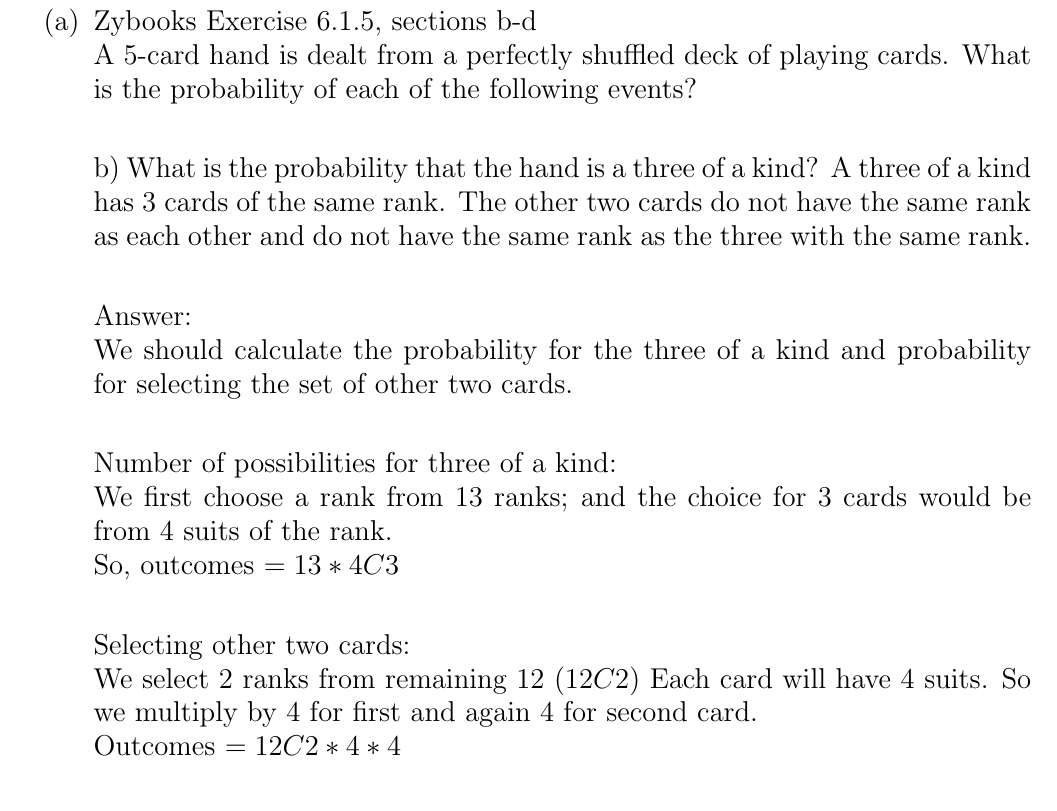
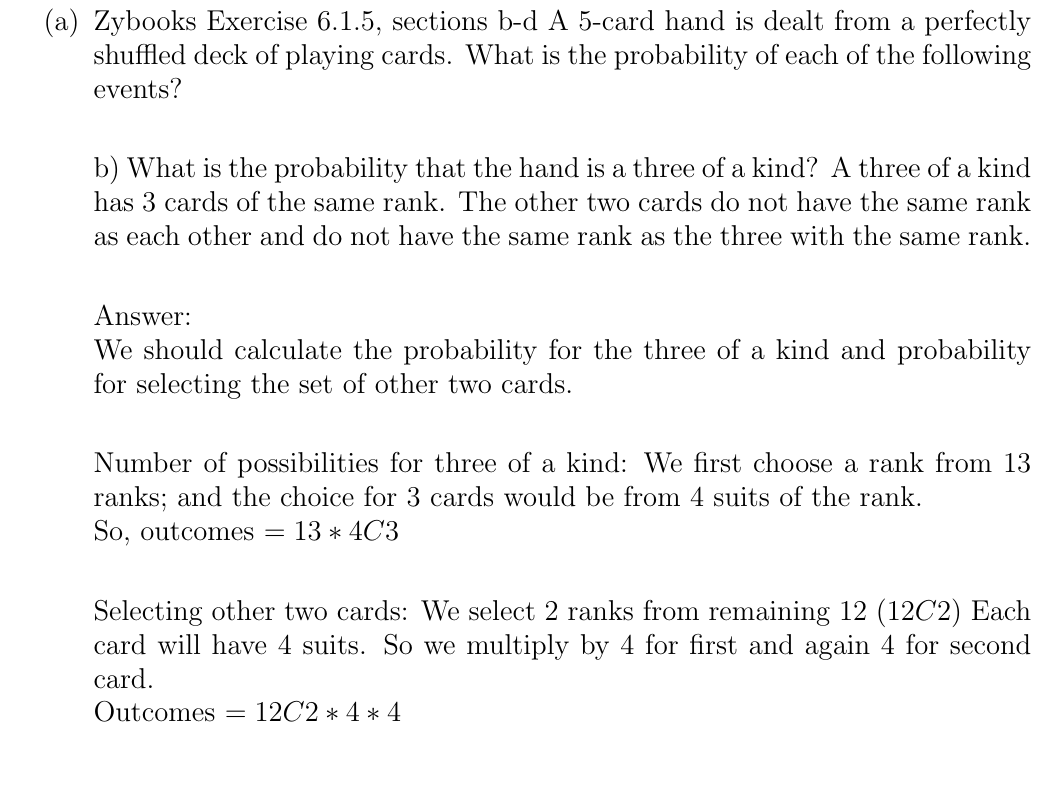
Before and after one commit to CangyuanLi/Bridge-HW, a LaTeX document (Week 6/cl4220_hw6_q7to10.tex): part of page 2 of 16, cut so that both start at the same text, the shorter picture padded with empty space. Compiled offline with pdfLaTeX.

Commit message:
remove superfluous \\

```diff
--- a/Week 6/cl4220_hw6_q7to10.tex
+++ b/Week 6/cl4220_hw6_q7to10.tex
@@ -49,7 +49,7 @@
 
 \begin{enumerate}[label=(\alph*)]
 
-\item Zybooks Exercise 6.1.5, sections b-d\\
+\item Zybooks Exercise 6.1.5, sections b-d
 A 5-card hand is dealt from a perfectly shuffled deck of playing cards. What is the probability of each of the following events?\\
 
 
@@ -58,12 +58,12 @@ b) What is the probability that the hand is a three of a kind? A three of a kind
 Answer:\\
 We should calculate the probability for the three of a kind and probability for selecting the set of other two cards.\\
 
-Number of possibilities for three of a kind:\\
+Number of possibilities for three of a kind:
 We first choose a rank from 13 ranks; and the choice for 3 cards would be from 4 suits of the rank.\\
 So, outcomes $ = 13 * 4C3 $
 \newline
 
-Selecting other two cards:\\
+Selecting other two cards:
 We select 2 ranks from remaining 12 $\left( 12C2 \right)$
 Each card will have 4 suits. So we multiply by 4 for first and again 4 for second card. \\
 Outcomes $ = 12C2 * 4 * 4 $ \\
```
Also changed, not shown: Week 6/cl4220_hw6_q7to10.pdf.
